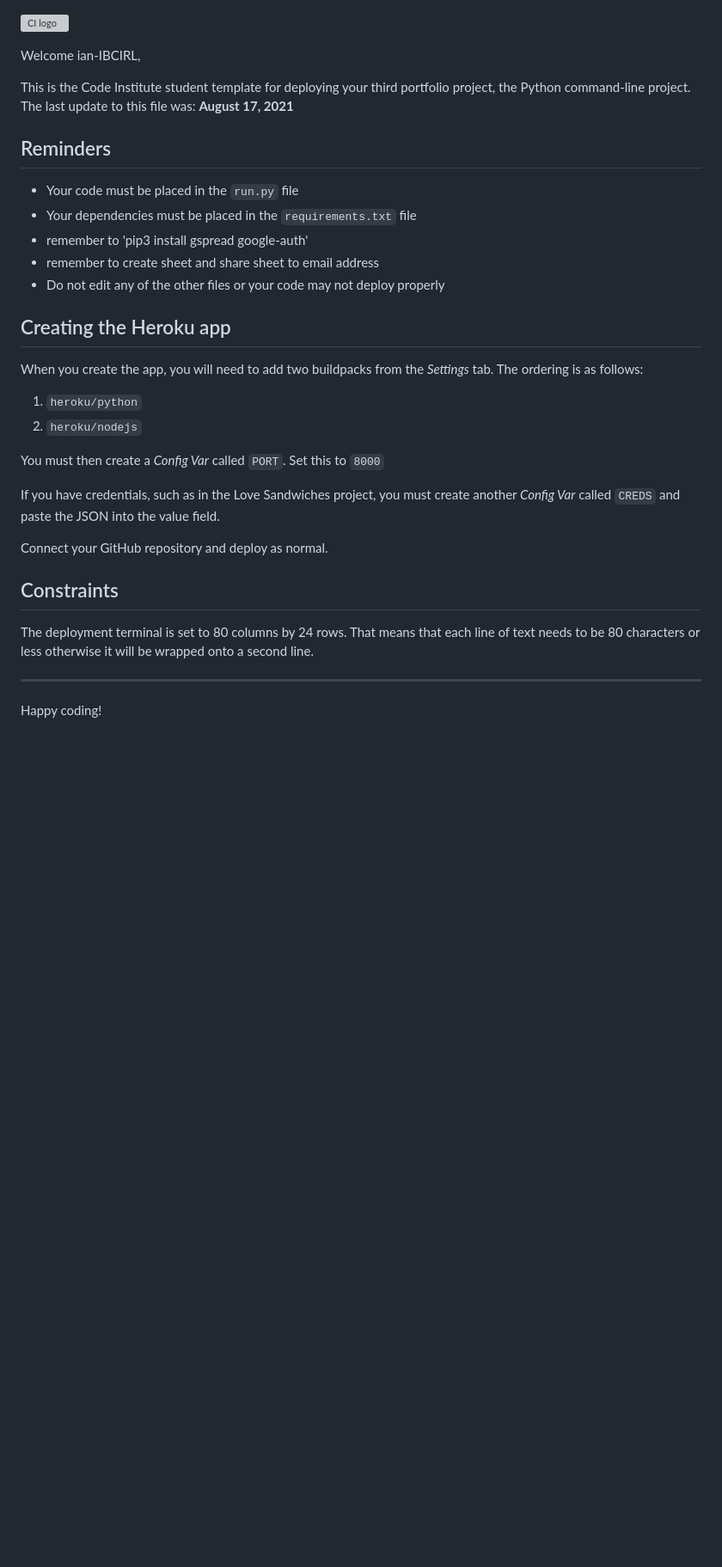
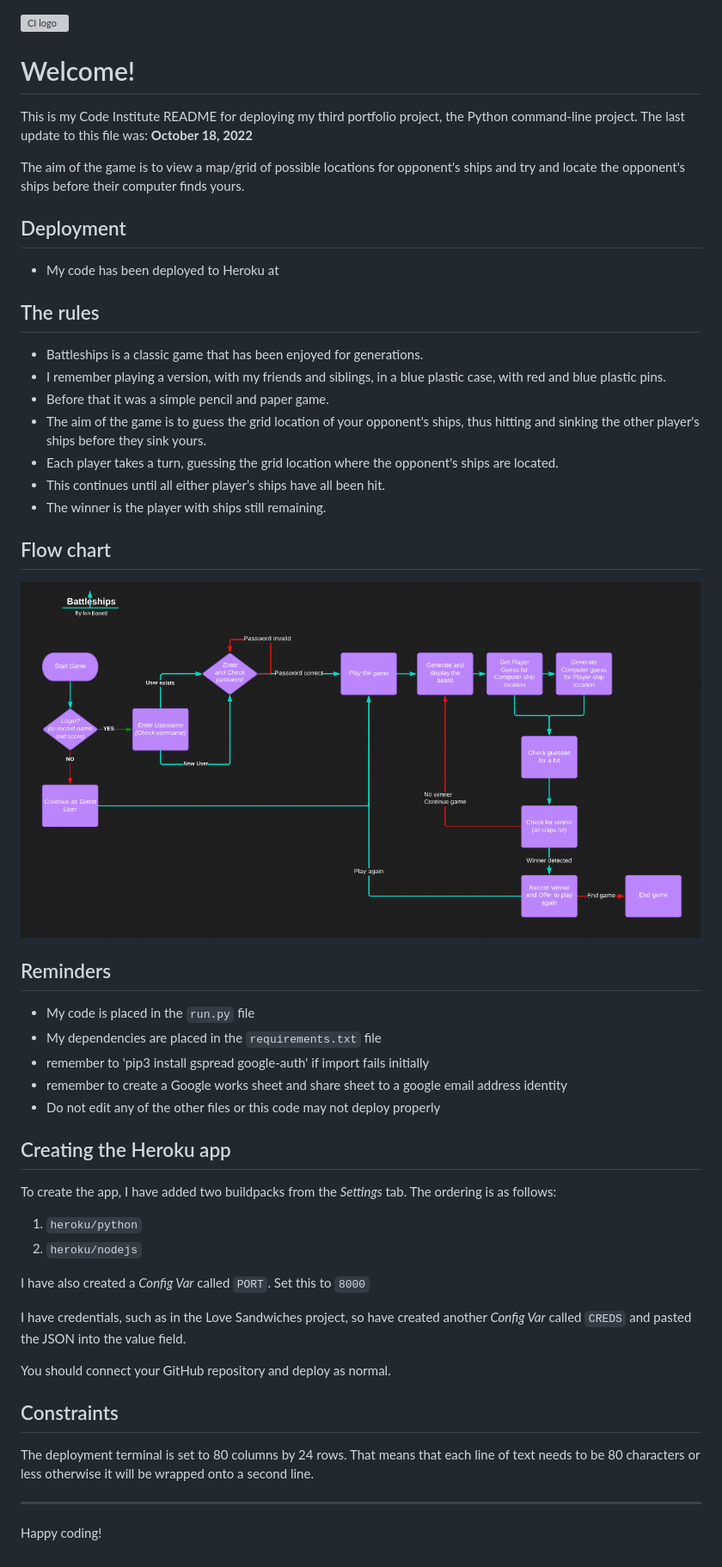
Before and after one commit to ian-IBCIRL/CI-PP3-Battleships, a Markdown page: README.md, the part around the change. Shown: that part at 86% size. Drawn GitHub-style; pictures changed too: docs/images/work-flow.PNG (added); blank space fills up the shorter version; grey boxes are pictures that could not be loaded.

Commit message:
Initial workflow functions

```diff
--- a/README.md
+++ b/README.md
@@ -1,33 +1,54 @@
 ![CI logo](https://codeinstitute.s3.amazonaws.com/fullstack/ci_logo_small.png)
 
-Welcome ian-IBCIRL,
+# Welcome!
 
-This is the Code Institute student template for deploying your third portfolio project, the Python command-line project. The last update to this file was: **August 17, 2021**
+This is my Code Institute README for deploying my third portfolio project, the Python command-line project.
+The last update to this file was: **October 18, 2022**
+
+The aim of the game is to view a map/grid of possible locations for opponent's ships and try and locate the opponent's ships before their computer finds yours.
+
+## Deployment
+* My code has been deployed to Heroku at
+
+## The rules
+- Battleships is a classic game that has been enjoyed for generations.
+- I remember playing a version, with my friends and siblings, in a blue plastic case, with red and blue plastic pins.
+- Before that it was a simple pencil and paper game.
+- The aim of the game is to guess the grid location of your opponent's ships, thus hitting and sinking the other player's ships before they sink yours.
+- Each player takes a turn, guessing the grid location where the opponent's ships are located.
+- This continues until all either player’s ships have all been hit.
+- The winner is the player with ships still remaining.
+
+## Flow chart
+
+![Flow chart](docs/images/work-flow.PNG)
+
 
 ## Reminders
 
-* Your code must be placed in the `run.py` file
-* Your dependencies must be placed in the `requirements.txt` file
-* remember to 'pip3 install gspread google-auth'
-* remember to create sheet and share sheet to email address
-* Do not edit any of the other files or your code may not deploy properly
+* My code is placed in the `run.py` file
+* My dependencies are placed in the `requirements.txt` file
+* remember to 'pip3 install gspread google-auth' if import fails initially
+* remember to create a Google works sheet and share sheet to a google email address identity
+* Do not edit any of the other files or this code may not deploy properly
 
 ## Creating the Heroku app
 
-When you create the app, you will need to add two buildpacks from the _Settings_ tab. The ordering is as follows:
+To create the app, I have added two buildpacks from the _Settings_ tab. The ordering is as follows:
 
 1. `heroku/python`
 2. `heroku/nodejs`
 
-You must then create a _Config Var_ called `PORT`. Set this to `8000`
+I have also created a _Config Var_ called `PORT`. Set this to `8000`
 
-If you have credentials, such as in the Love Sandwiches project, you must create another _Config Var_ called `CREDS` and paste the JSON into the value field.
+I have credentials, such as in the Love Sandwiches project, so have created another _Config Var_ called `CREDS` and pasted the JSON into the value field.
 
-Connect your GitHub repository and deploy as normal.
+You should connect your GitHub repository and deploy as normal.
 
 ## Constraints
 
-The deployment terminal is set to 80 columns by 24 rows. That means that each line of text needs to be 80 characters or less otherwise it will be wrapped onto a second line.
+The deployment terminal is set to 80 columns by 24 rows.
+That means that each line of text needs to be 80 characters or less otherwise it will be wrapped onto a second line.
 
 -----
 Happy coding!
```
Also changed, not shown: 2 other files.
